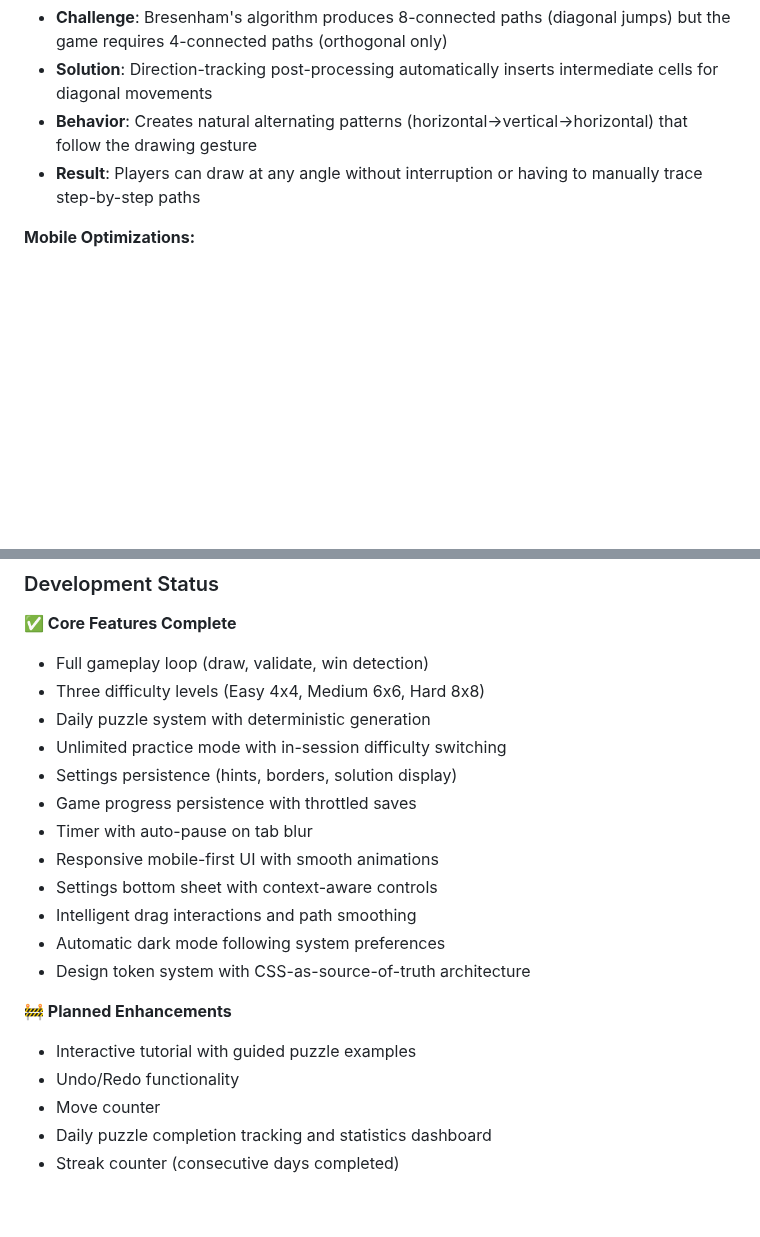
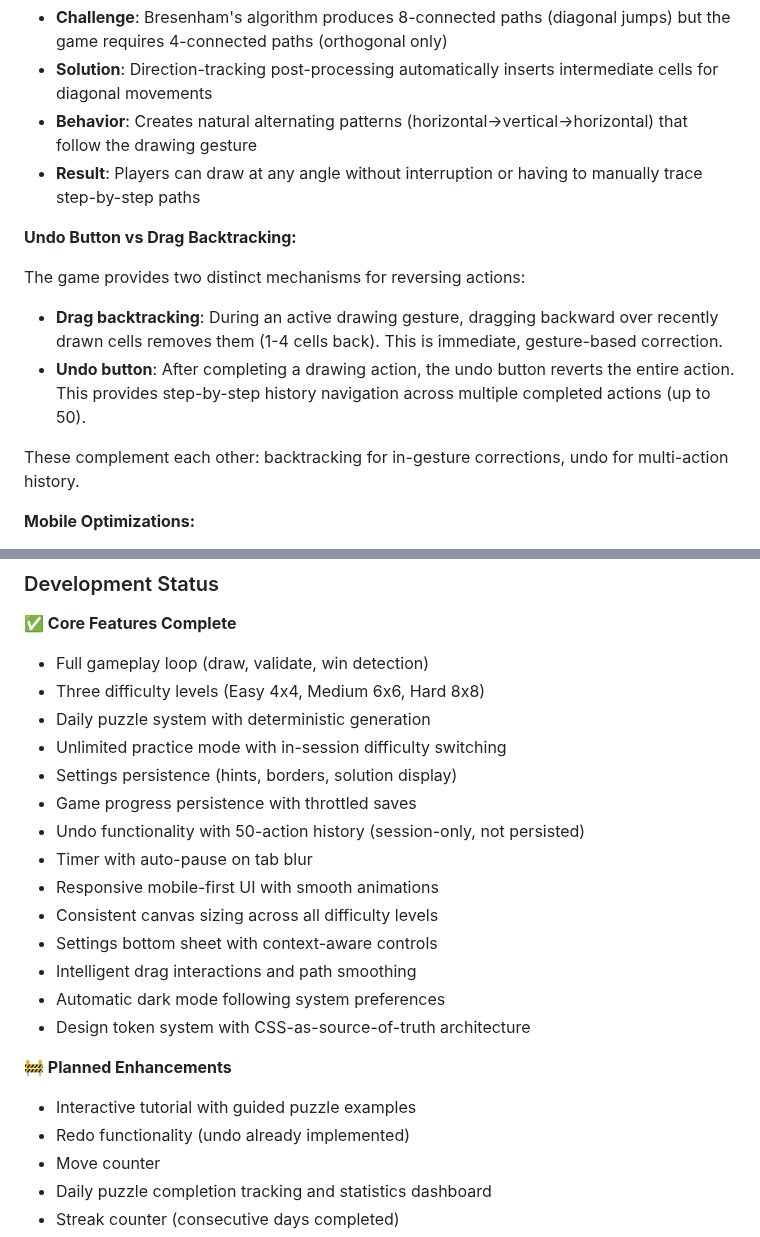
Before and after one commit to alexduckmanton/rope-game, a Markdown page: CLAUDE.md, 2 parts joined by grey strips. GitHub-like rendering; blank space fills up the shorter version.

```diff
--- a/CLAUDE.md
+++ b/CLAUDE.md
@@ -821,6 +876,15 @@ Drawing diagonally across the grid maintains smooth, uninterrupted flow:
 - **Behavior**: Creates natural alternating patterns (horizontal→vertical→horizontal) that follow the drawing gesture
 - **Result**: Players can draw at any angle without interruption or having to manually trace step-by-step paths
 
+**Undo Button vs Drag Backtracking:**
+
+The game provides two distinct mechanisms for reversing actions:
+
+- **Drag backtracking**: During an active drawing gesture, dragging backward over recently drawn cells removes them (1-4 cells back). This is immediate, gesture-based correction.
+- **Undo button**: After completing a drawing action, the undo button reverts the entire action. This provides step-by-step history navigation across multiple completed actions (up to 50).
+
+These complement each other: backtracking for in-gesture corrections, undo for multi-action history.
+
 **Mobile Optimizations:**
 - Prevent page scroll while drawing
 - Large touch targets (minimum 48×48px)
@@ -840,8 +904,10 @@ Drawing diagonally across the grid maintains smooth, uninterrupted flow:
 - Unlimited practice mode with in-session difficulty switching
 - Settings persistence (hints, borders, solution display)
 - Game progress persistence with throttled saves
+- Undo functionality with 50-action history (session-only, not persisted)
 - Timer with auto-pause on tab blur
 - Responsive mobile-first UI with smooth animations
+- Consistent canvas sizing across all difficulty levels
 - Settings bottom sheet with context-aware controls
 - Intelligent drag interactions and path smoothing
 - Automatic dark mode following system preferences
@@ -849,7 +915,7 @@ Drawing diagonally across the grid maintains smooth, uninterrupted flow:
 
 **🚧 Planned Enhancements**
 - Interactive tutorial with guided puzzle examples
-- Undo/Redo functionality
+- Redo functionality (undo already implemented)
 - Move counter
 - Daily puzzle completion tracking and statistics dashboard
 - Streak counter (consecutive days completed)
```
Also changed, not shown: other parts of CLAUDE.md (+63 -8 lines).
